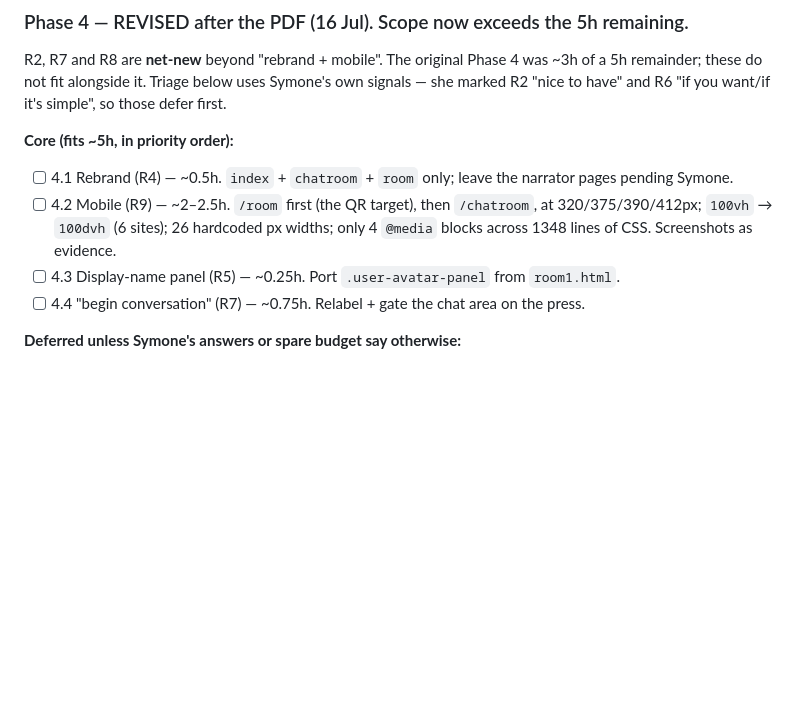
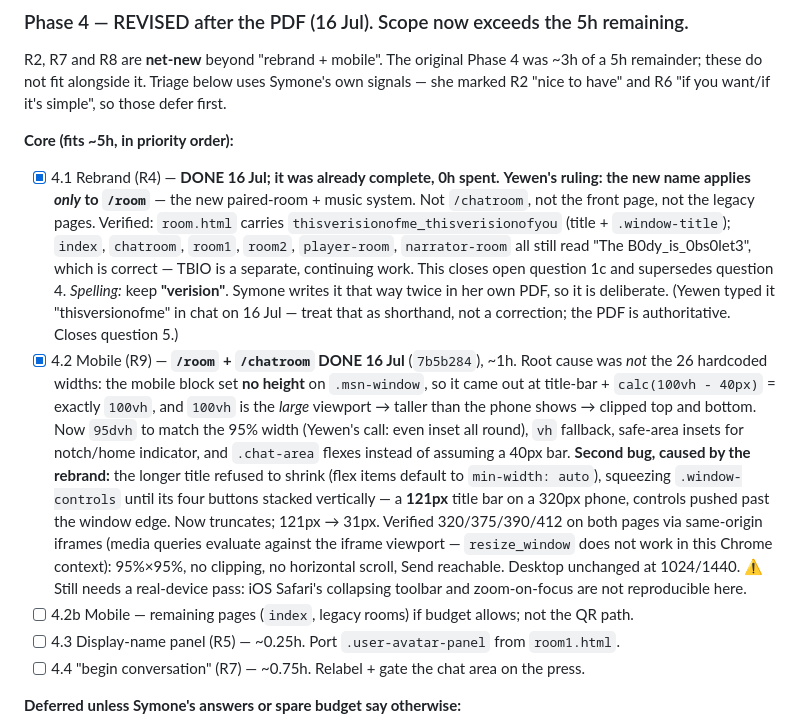
Before and after one commit to yewen-jin/synthwave-chatroom, a Markdown page: __context__/thisverisionofme-plan.md, the part around the change. Drawn GitHub-style; blank space fills up the shorter version.

Commit message:
Close R4: the rename covers /room only, and was already done
Yewen's ruling: thisverisionofme_thisverisionofyou names the new paired-room
+ music system alone. The front page, /chatroom and the legacy narrator pages
keep The B0dy_is_0bs0let3 -- a separate, continuing work. Verified already
true in the markup, so 4.1 costs nothing and questions 1c/4/5 all close.

Also records the mobile fix and its real root cause for 4.2.

Co-Authored-By: Claude Opus 4.8 <noreply@anthropic.com>

```diff
--- a/__context__/thisverisionofme-plan.md
+++ b/__context__/thisverisionofme-plan.md
@@ -507,11 +507,32 @@ remainder; these do not fit alongside it. Triage below uses Symone's own signals
 
 **Core (fits ~5h, in priority order):**
 
-- [ ] 4.1 Rebrand (R4) — ~0.5h. `index` + `chatroom` + `room` only; leave the narrator pages
-      pending Symone.
-- [ ] 4.2 Mobile (R9) — ~2–2.5h. `/room` first (the QR target), then `/chatroom`, at
-      320/375/390/412px; `100vh` → `100dvh` (6 sites); 26 hardcoded px widths; only 4 `@media`
-      blocks across 1348 lines of CSS. Screenshots as evidence.
+- [x] 4.1 Rebrand (R4) — **DONE 16 Jul; it was already complete, 0h spent.**
+      **Yewen's ruling: the new name applies _only_ to `/room`** — the new paired-room + music
+      system. Not `/chatroom`, not the front page, not the legacy pages. Verified: `room.html`
+      carries `thisverisionofme_thisverisionofyou` (title + `.window-title`); `index`,
+      `chatroom`, `room1`, `room2`, `player-room`, `narrator-room` all still read
+      "The B0dy_is_0bs0let3", which is correct — TBIO is a separate, continuing work.
+      This closes open question 1c and supersedes question 4.
+      _Spelling:_ keep **"verision"**. Symone writes it that way twice in her own PDF, so it is
+      deliberate. (Yewen typed it "thisversionofme" in chat on 16 Jul — treat that as shorthand,
+      not a correction; the PDF is authoritative. Closes question 5.)
+- [x] 4.2 Mobile (R9) — **`/room` + `/chatroom` DONE 16 Jul** (`7b5b284`), ~1h. Root cause was
+      _not_ the 26 hardcoded widths: the mobile block set **no height** on `.msn-window`, so it
+      came out at title-bar + `calc(100vh - 40px)` = exactly `100vh`, and `100vh` is the _large_
+      viewport → taller than the phone shows → clipped top and bottom. Now `95dvh` to match the
+      95% width (Yewen's call: even inset all round), `vh` fallback, safe-area insets for
+      notch/home indicator, and `.chat-area` flexes instead of assuming a 40px bar.
+      **Second bug, caused by the rebrand:** the longer title refused to shrink (flex items
+      default to `min-width: auto`), squeezing `.window-controls` until its four buttons stacked
+      vertically — a **121px** title bar on a 320px phone, controls pushed past the window edge.
+      Now truncates; 121px → 31px.
+      Verified 320/375/390/412 on both pages via same-origin iframes (media queries evaluate
+      against the iframe viewport — `resize_window` does not work in this Chrome context):
+      95%×95%, no clipping, no horizontal scroll, Send reachable. Desktop unchanged at 1024/1440.
+      ⚠️ Still needs a real-device pass: iOS Safari's collapsing toolbar and zoom-on-focus are
+      not reproducible here.
+- [ ] 4.2b Mobile — remaining pages (`index`, legacy rooms) if budget allows; not the QR path.
 - [ ] 4.3 Display-name panel (R5) — ~0.25h. Port `.user-avatar-panel` from `room1.html`.
 - [ ] 4.4 "begin conversation" (R7) — ~0.75h. Relabel + gate the chat area on the press.
 
```
